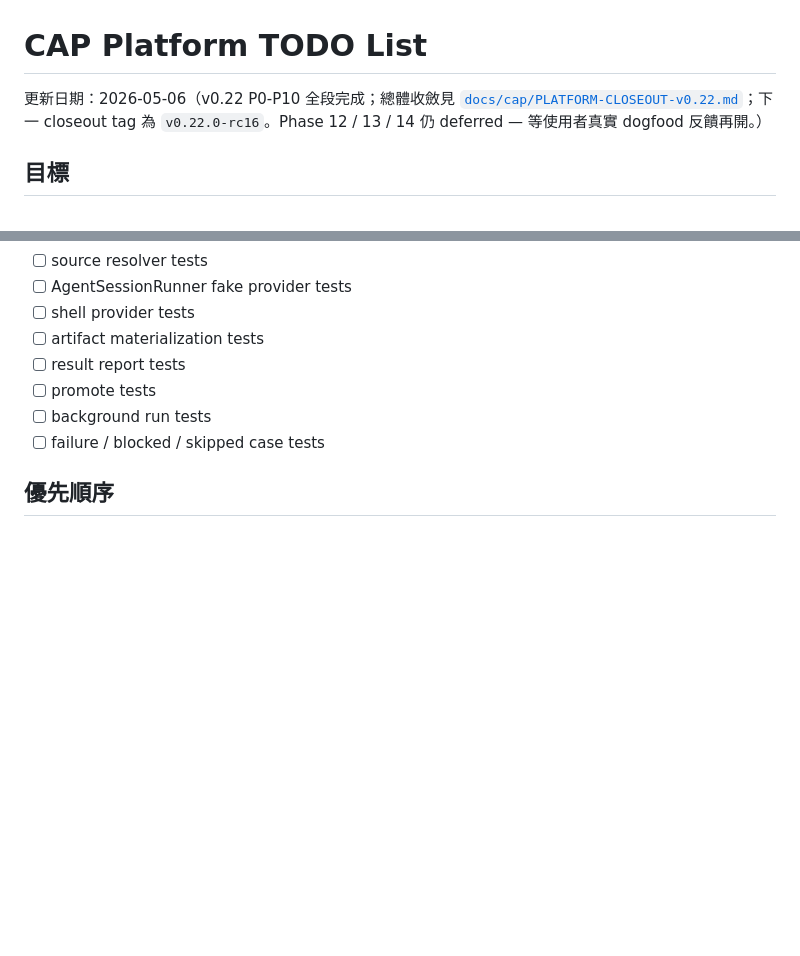
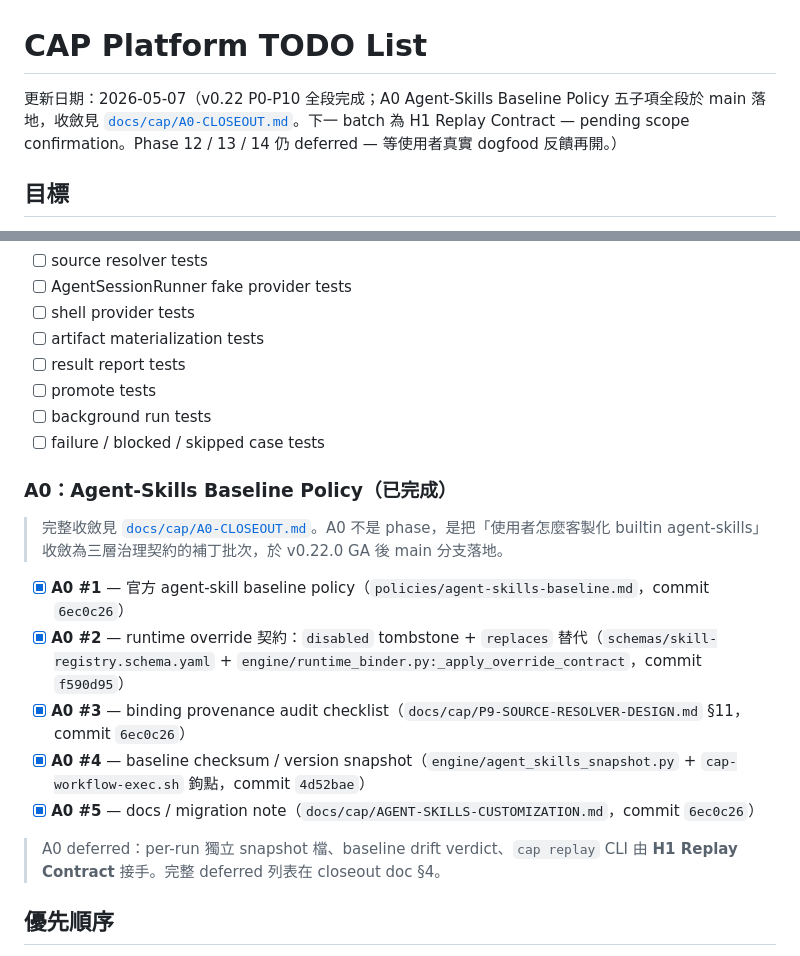
Before and after one commit to jack755051/charlie-ai-protocols, a Markdown page: TODOLIST.md, 2 parts joined by grey strips. GitHub-like rendering; blank space fills up the shorter version.

```diff
--- a/TODOLIST.md
+++ b/TODOLIST.md
@@ -1,6 +1,6 @@
 # CAP Platform TODO List
 
-更新日期：2026-05-06（v0.22 P0-P10 全段完成；總體收斂見 [`docs/cap/PLATFORM-CLOSEOUT-v0.22.md`](docs/cap/PLATFORM-CLOSEOUT-v0.22.md)；下一 closeout tag 為 `v0.22.0-rc16`。Phase 12 / 13 / 14 仍 deferred — 等使用者真實 dogfood 反饋再開。）
+更新日期：2026-05-07（v0.22 P0-P10 全段完成；A0 Agent-Skills Baseline Policy 五子項全段於 main 落地，收斂見 [`docs/cap/A0-CLOSEOUT.md`](docs/cap/A0-CLOSEOUT.md)。下一 batch 為 H1 Replay Contract — pending scope confirmation。Phase 12 / 13 / 14 仍 deferred — 等使用者真實 dogfood 反饋再開。）
 
 ## 目標
 
@@ -344,6 +344,18 @@ CAP 的目標是一個本機 AI workflow runtime 平台，而不是單純的 age
 - [ ] background run tests
 - [ ] failure / blocked / skipped case tests
 
+### A0：Agent-Skills Baseline Policy（已完成）
+
+> 完整收斂見 [`docs/cap/A0-CLOSEOUT.md`](docs/cap/A0-CLOSEOUT.md)。A0 不是 phase，是把「使用者怎麼客製化 builtin agent-skills」收斂為三層治理契約的補丁批次，於 v0.22.0 GA 後 main 分支落地。
+
+- [x] **A0 #1** — 官方 agent-skill baseline policy（`policies/agent-skills-baseline.md`，commit `6ec0c26`）
+- [x] **A0 #2** — runtime override 契約：`disabled` tombstone + `replaces` 替代（`schemas/skill-registry.schema.yaml` + `engine/runtime_binder.py:_apply_override_contract`，commit `f590d95`）
+- [x] **A0 #3** — binding provenance audit checklist（`docs/cap/P9-SOURCE-RESOLVER-DESIGN.md` §11，commit `6ec0c26`）
+- [x] **A0 #4** — baseline checksum / version snapshot（`engine/agent_skills_snapshot.py` + `cap-workflow-exec.sh` 鉤點，commit `4d52bae`）
+- [x] **A0 #5** — docs / migration note（`docs/cap/AGENT-SKILLS-CUSTOMIZATION.md`，commit `6ec0c26`）
+
+> A0 deferred：per-run 獨立 snapshot 檔、baseline drift verdict、`cap replay` CLI 由 **H1 Replay Contract** 接手。完整 deferred 列表在 closeout doc §4。
+
 ## 優先順序
 
 1. Contracts Complete
```
Also changed, not shown: docs/cap/A0-CLOSEOUT.md (added, +111 -0 lines).
